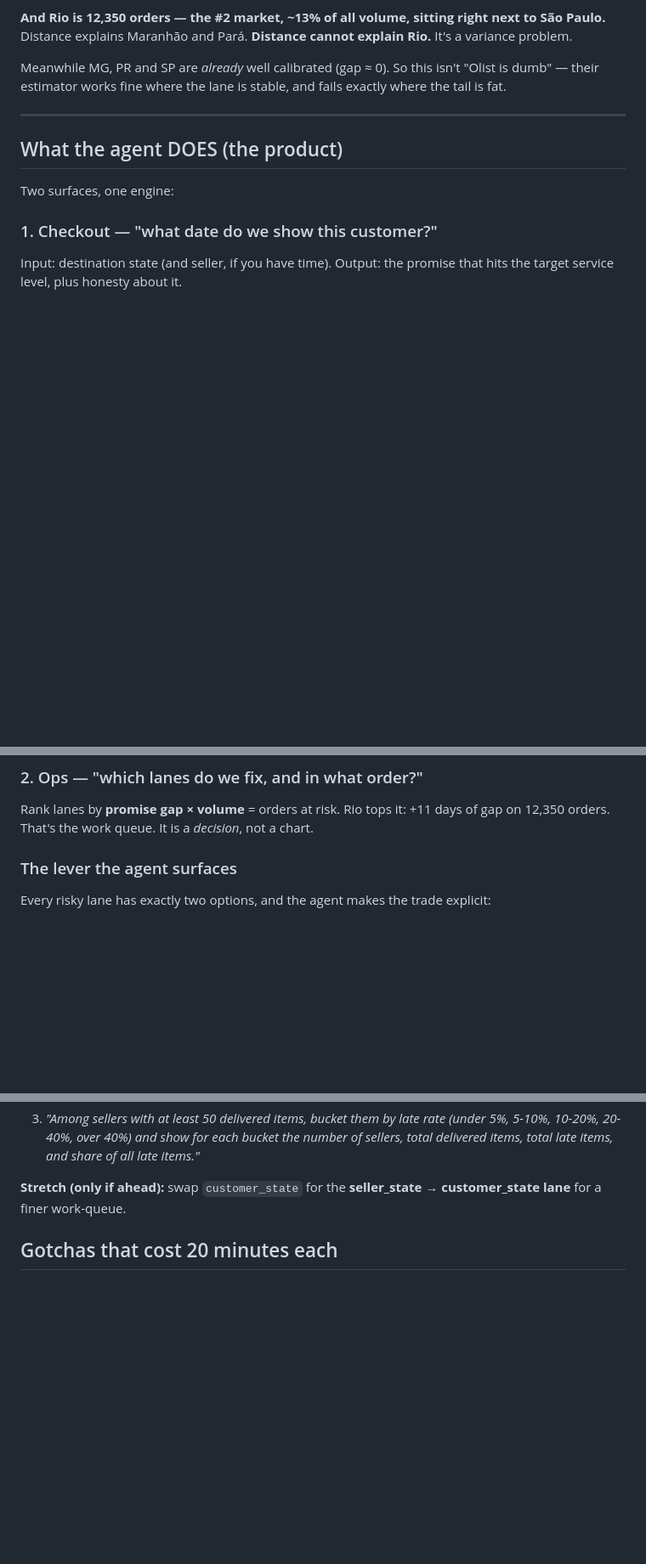
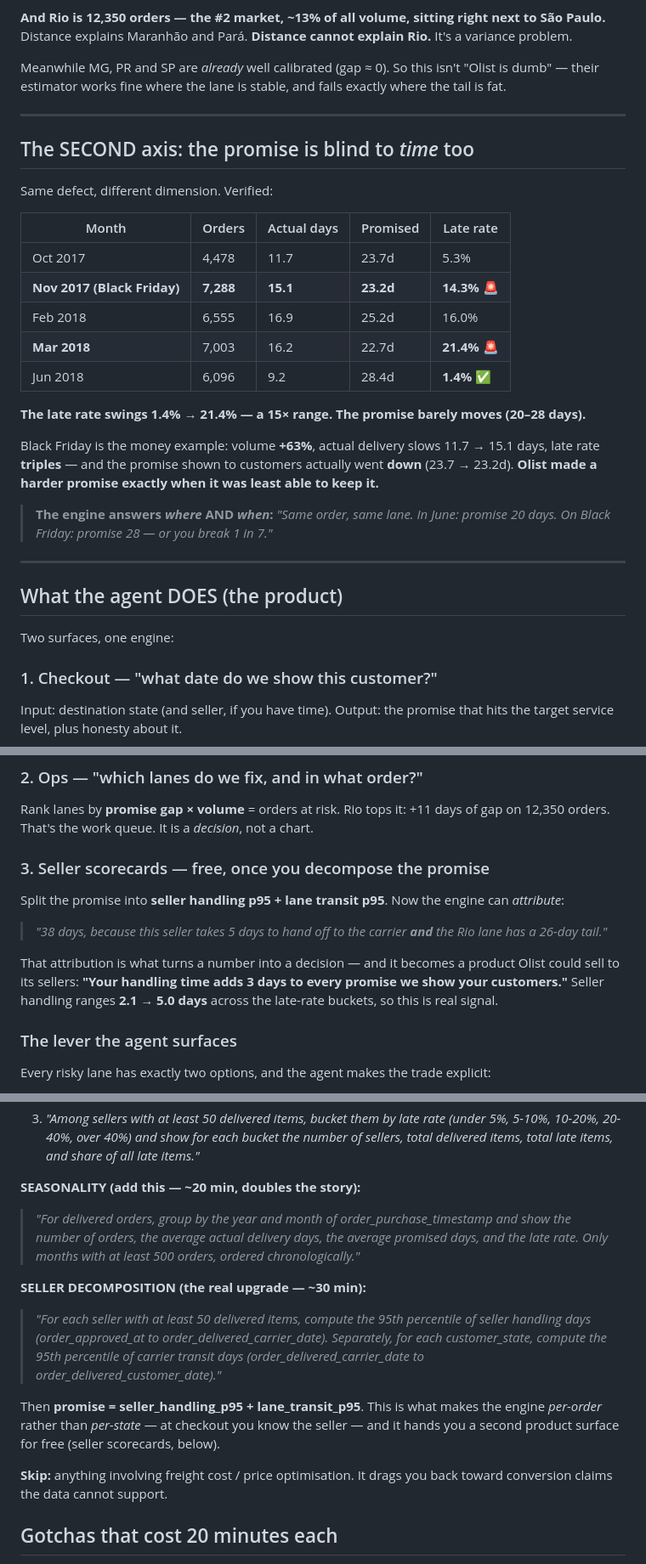
Before and after one commit to advik-bhatt/emergence-hackathon-info, a Markdown page: project-ideas.md, 3 parts joined by grey strips. Shown at 85% size. Rendered like a GitHub page; blank space fills up the shorter version.

Commit message:
Strengthen Promise Engine: add seasonality axis + seller attribution
Two verified additions that make the engine a real product rather than a
state-level lookup.

1. The promise is blind to TIME as well as to variance. Late rate swings from
   1.36% (Jun 2018) to 21.36% (Mar 2018) — a 15x range — while the promise barely
   moves (20-28 days). Black Friday is the money example: volume +63%, actual
   delivery slows 11.7 -> 15.1 days, late rate triples 5.3% -> 14.3%, and the
   promise shown to customers actually got SHORTER (23.7 -> 23.2 days). Olist made
   a harder promise exactly when it was least able to keep it. The engine now
   answers where AND when.

2. Seller decomposition: promise = seller_handling_p95 + lane_transit_p95. At
   checkout you know the seller, so this makes the promise per-order rather than
   per-state — which is what makes it deployable — and it yields a second product
   surface for free: seller scorecards ("your handling time adds 3 days to every
   promise we show your customers"). Handling ranges 2.1 -> 5.0 days across sellers,
   so the signal is real. It also gives attribution: "38 days because this seller
   takes 5 days to hand off AND the Rio lane has a 26-day tail."

Timeline and demo script updated. Seasonality is in scope (~20 min); seller
decomposition is stretch. Freight/price optimisation explicitly out of scope — it
drags back toward conversion claims the data cannot support.

Co-Authored-By: Claude Opus 4.8 <noreply@anthropic.com>

```diff
--- a/project-ideas.md
+++ b/project-ideas.md
@@ -51,6 +51,30 @@ their estimator works fine where the lane is stable, and fails exactly where the
 
 ---
 
+## The SECOND axis: the promise is blind to *time* too
+
+Same defect, different dimension. Verified:
+
+| Month | Orders | Actual days | Promised | Late rate |
+| --- | --- | --- | --- | --- |
+| Oct 2017 | 4,478 | 11.7 | 23.7d | 5.3% |
+| **Nov 2017 (Black Friday)** | **7,288** | **15.1** | **23.2d** | **14.3%** 🚨 |
+| Feb 2018 | 6,555 | 16.9 | 25.2d | 16.0% |
+| **Mar 2018** | 7,003 | 16.2 | 22.7d | **21.4%** 🚨 |
+| Jun 2018 | 6,096 | 9.2 | 28.4d | **1.4%** ✅ |
+
+**The late rate swings 1.4% → 21.4% — a 15× range. The promise barely moves (20–28 days).**
+
+Black Friday is the money example: volume **+63%**, actual delivery slows 11.7 → 15.1 days, late
+rate **triples** — and the promise shown to customers actually went **down** (23.7 → 23.2d).
+**Olist made a harder promise exactly when it was least able to keep it.**
+
+> **The engine answers *where* AND *when*:**
+> *"Same order, same lane. In June: promise 20 days. On Black Friday: promise 28 — or you break
+> 1 in 7."*
+
+---
+
 ## What the agent DOES (the product)
 
 Two surfaces, one engine:
@@ -69,6 +93,16 @@ target service level, plus honesty about it.
 ### 2. Ops — "which lanes do we fix, and in what order?"
 Rank lanes by **promise gap × volume** = orders at risk. Rio tops it: +11 days of gap on 12,350
 orders. That's the work queue. It is a *decision*, not a chart.
+
+### 3. Seller scorecards — free, once you decompose the promise
+Split the promise into **seller handling p95 + lane transit p95**. Now the engine can *attribute*:
+
+> *"38 days, because this seller takes 5 days to hand off to the carrier **and** the Rio lane has
+> a 26-day tail."*
+
+That attribution is what turns a number into a decision — and it becomes a product Olist could
+sell to its sellers: **"Your handling time adds 3 days to every promise we show your customers."**
+Seller handling ranges **2.1 → 5.0 days** across the late-rate buckets, so this is real signal.
 
 ### The lever the agent surfaces
 Every risky lane has exactly two options, and the agent makes the trade explicit:
@@ -152,8 +186,23 @@ Supporting (the investigation):
    10-20%, 20-40%, over 40%) and show for each bucket the number of sellers, total delivered
    items, total late items, and share of all late items."*
 
-**Stretch (only if ahead):** swap `customer_state` for the **seller_state → customer_state lane**
-for a finer work-queue.
+**SEASONALITY (add this — ~20 min, doubles the story):**
+> *"For delivered orders, group by the year and month of order_purchase_timestamp and show the
+> number of orders, the average actual delivery days, the average promised days, and the late
+> rate. Only months with at least 500 orders, ordered chronologically."*
+
+**SELLER DECOMPOSITION (the real upgrade — ~30 min):**
+> *"For each seller with at least 50 delivered items, compute the 95th percentile of seller
+> handling days (order_approved_at to order_delivered_carrier_date). Separately, for each
+> customer_state, compute the 95th percentile of carrier transit days
+> (order_delivered_carrier_date to order_delivered_customer_date)."*
+
+Then **promise = seller_handling_p95 + lane_transit_p95**. This is what makes the engine
+*per-order* rather than *per-state* — at checkout you know the seller — and it hands you a second
+product surface for free (seller scorecards, below).
+
+**Skip:** anything involving freight cost / price optimisation. It drags you back toward
+conversion claims the data cannot support.
 
 ## Gotchas that cost 20 minutes each
 
```
Also changed, not shown: other parts of project-ideas.md (+11 -7 lines).
